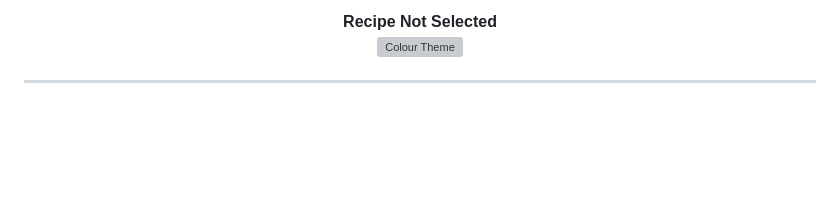
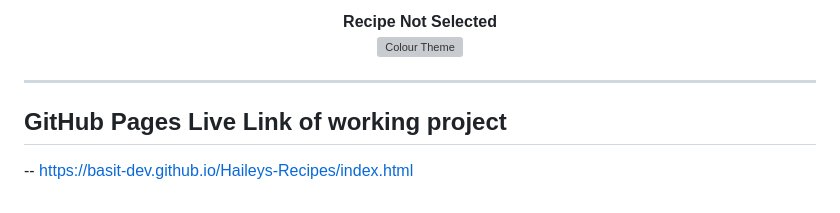
Before and after one commit to Basit-Dev/Haileys-Recipes, a Markdown page: README.md, the part around the change. GitHub-like rendering; blank space fills up the shorter version; grey boxes are pictures that could not be loaded.

Commit message:
Update README.md
GitHub Pages link

```diff
--- a/README.md
+++ b/README.md
@@ -306,3 +306,6 @@ This test plan checks the website for functionality, usability, and responsivene
 
 
 ---
+
+## GitHub Pages Live Link of working project
+-- https://basit-dev.github.io/Haileys-Recipes/index.html
```
